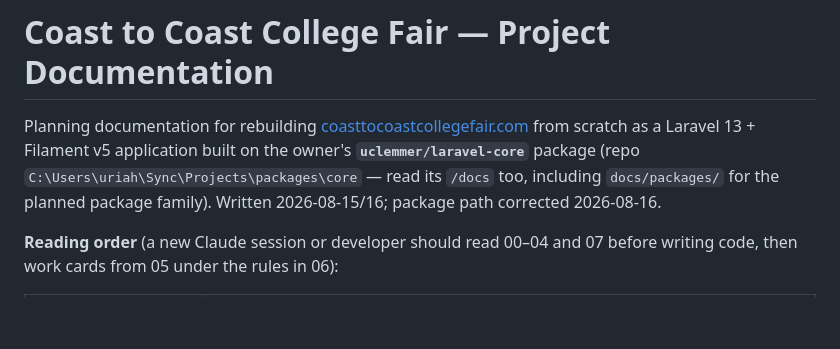
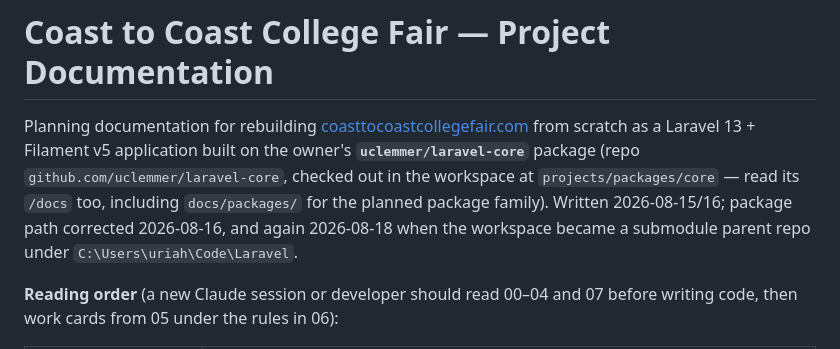
Before and after one commit to uclemmer/coasttocoast, a Markdown page: docs/README.md, the part around the change. Drawn GitHub-style; blank space fills up the shorter version.

Commit message:
Point the core package reference at the repo, not a dead local path
The intro cited the package as 'repo C:\Users\uriah\Sync\Projects\packages\core'. That directory no longer exists — the workspace moved to C:\Users\uriah\Code\Laravel on 2026-08-18 and became a submodule parent repo. Cite the GitHub repo, which does not move, and give the in-workspace checkout path alongside it.

Co-Authored-By: Claude Opus 5 <noreply@anthropic.com>

```diff
--- a/docs/README.md
+++ b/docs/README.md
@@ -2,9 +2,10 @@
 
 Planning documentation for rebuilding [coasttocoastcollegefair.com](https://www.coasttocoastcollegefair.com)
 from scratch as a Laravel 13 + Filament v5 application built on the owner's **`uclemmer/laravel-core`**
-package (repo `C:\Users\uriah\Sync\Projects\packages\core` — read its `/docs` too, including
-`docs/packages/` for the planned package family). Written 2026-08-15/16; package path corrected
-2026-08-16.
+package (repo `github.com/uclemmer/laravel-core`, checked out in the workspace at
+`projects/packages/core` — read its `/docs` too, including `docs/packages/` for the planned package
+family). Written 2026-08-15/16; package path corrected 2026-08-16, and again 2026-08-18 when the
+workspace became a submodule parent repo under `C:\Users\uriah\Code\Laravel`.
 
 **Reading order** (a new Claude session or developer should read 00–04 and 07 before writing code, then work
 cards from 05 under the rules in 06):
```
